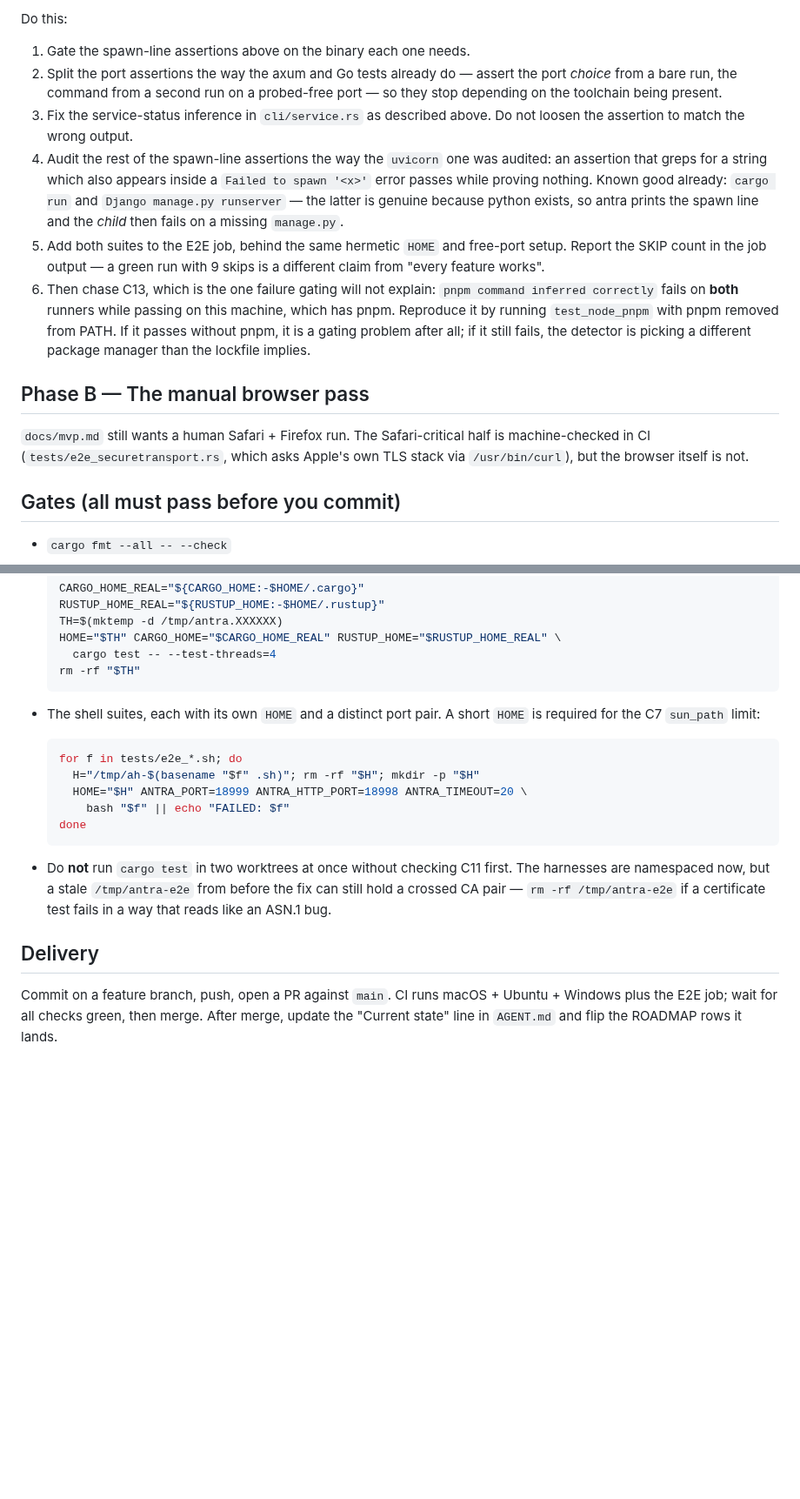
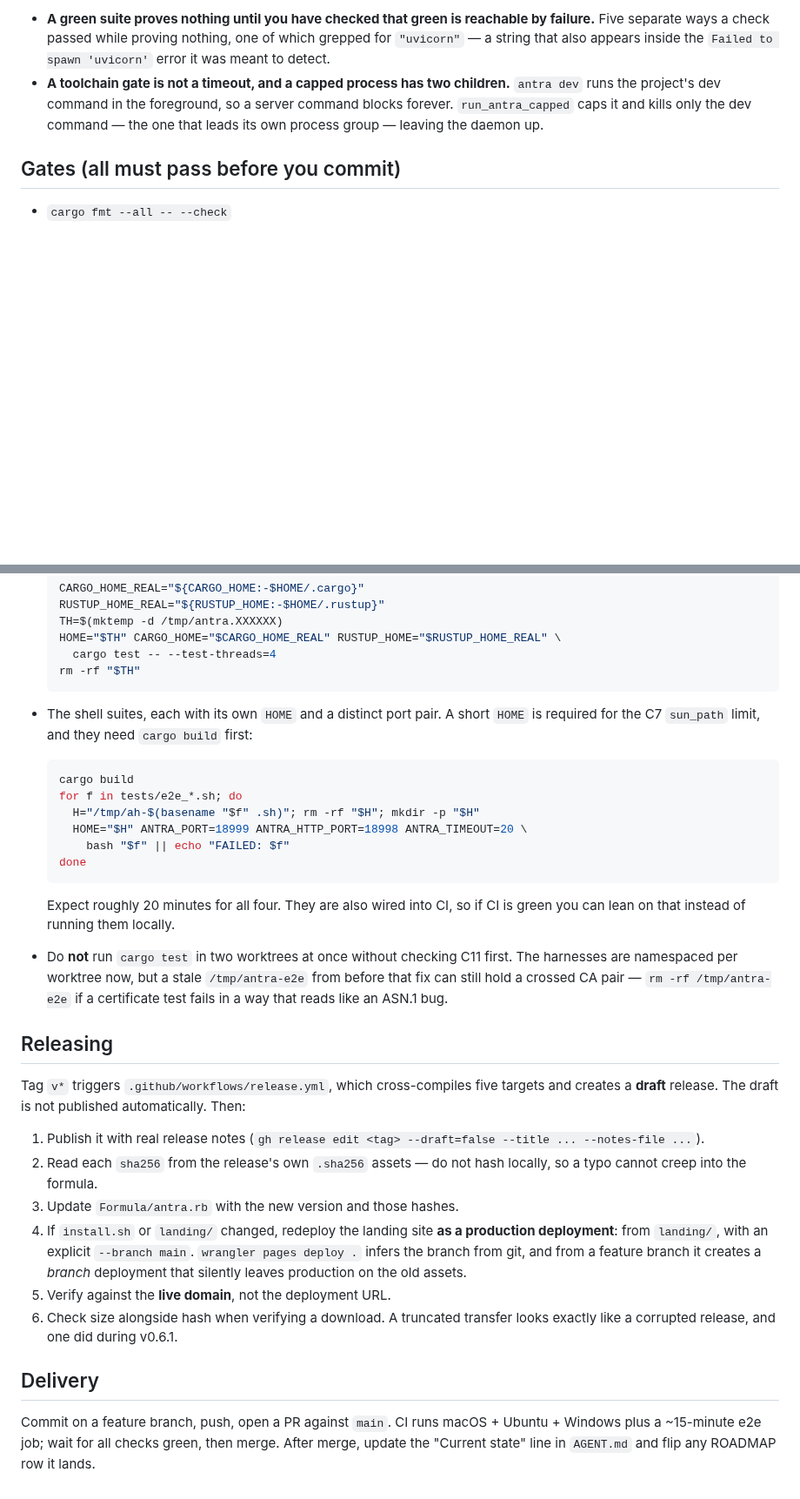
Before and after one commit to ifelse-codes/antra, a Markdown page: NEXT-SESSION.md, 2 parts joined by grey strips. Shown at 87% size. GitHub-like rendering; blank space fills up the shorter version.

````diff
--- a/NEXT-SESSION.md
+++ b/NEXT-SESSION.md
@@ -84,32 +37,11 @@ alone.
-Do this:
-
-1. Gate the spawn-line assertions above on the binary each one needs.
-2. Split the port assertions the way the axum and Go tests already do — assert
-   the port *choice* from a bare run, the command from a second run on a
-   probed-free port — so they stop depending on the toolchain being present.
-3. Fix the service-status inference in `cli/service.rs` as described above.
-   Do not loosen the assertion to match the wrong output.
-4. Audit the rest of the spawn-line assertions the way the `uvicorn` one was
-   audited: an assertion that greps for a string which also appears inside a
-   `Failed to spawn '<x>'` error passes while proving nothing. Known good
-   already: `cargo run` and `Django manage.py runserver` — the latter is
-   genuine because python exists, so antra prints the spawn line and the
-   *child* then fails on a missing `manage.py`.
-5. Add both suites to the E2E job, behind the same hermetic `HOME` and
-   free-port setup. Report the SKIP count in the job output — a green run with
-   9 skips is a different claim from "every feature works".
-6. Then chase C13, which is the one failure gating will not explain: `pnpm
-   command inferred correctly` fails on **both** runners while passing on this
-   machine, which has pnpm. Reproduce it by running `test_node_pnpm` with pnpm
-   removed from PATH. If it passes without pnpm, it is a gating problem after
-   all; if it still fails, the detector is picking a different package manager
-   than the lockfile implies.
-
-## Phase B — The manual browser pass
-
-`docs/mvp.md` still wants a human Safari + Firefox run. The Safari-critical
-half is machine-checked in CI (`tests/e2e_securetransport.rs`, which asks
-Apple's own TLS stack via `/usr/bin/curl`), but the browser itself is not.
+- **A green suite proves nothing until you have checked that green is reachable
+  by failure.** Five separate ways a check passed while proving nothing, one of
+  which grepped for `"uvicorn"` — a string that also appears inside the
+  `Failed to spawn 'uvicorn'` error it was meant to detect.
+- **A toolchain gate is not a timeout, and a capped process has two children.**
+  `antra dev` runs the project's dev command in the foreground, so a server
+  command blocks forever. `run_antra_capped` caps it and kills only the dev
+  command — the one that leads its own process group — leaving the daemon up.
 
 ## Gates (all must pass before you commit)
 
@@ -128,9 +60,11 @@ Apple's own TLS stack via `/usr/bin/curl`), but the browser itself is not.
   ```
 
 - The shell suites, each with its own `HOME` and a distinct port pair. A short
-  `HOME` is required for the C7 `sun_path` limit:
+  `HOME` is required for the C7 `sun_path` limit, and they need `cargo build`
+  first:
 
   ```bash
+  cargo build
   for f in tests/e2e_*.sh; do
     H="/tmp/ah-$(basename "$f" .sh)"; rm -rf "$H"; mkdir -p "$H"
     HOME="$H" ANTRA_PORT=18999 ANTRA_HTTP_PORT=18998 ANTRA_TIMEOUT=20 \
@@ -138,14 +72,38 @@ Apple's own TLS stack via `/usr/bin/curl`), but the browser itself is not.
   done
   ```
 
+  Expect roughly 20 minutes for all four. They are also wired into CI, so if CI
+  is green you can lean on that instead of running them locally.
+
 - Do **not** run `cargo test` in two worktrees at once without checking C11
-  first. The harnesses are namespaced now, but a stale `/tmp/antra-e2e` from
-  before the fix can still hold a crossed CA pair — `rm -rf /tmp/antra-e2e` if a
-  certificate test fails in a way that reads like an ASN.1 bug.
+  first. The harnesses are namespaced per worktree now, but a stale
+  `/tmp/antra-e2e` from before that fix can still hold a crossed CA pair —
+  `rm -rf /tmp/antra-e2e` if a certificate test fails in a way that reads like
+  an ASN.1 bug.
+
+## Releasing
+
+Tag `v*` triggers `.github/workflows/release.yml`, which cross-compiles five
+targets and creates a **draft** release. The draft is not published
+automatically. Then:
+
+1. Publish it with real release notes (`gh release edit <tag> --draft=false
+   --title ... --notes-file ...`).
+2. Read each `sha256` from the release's own `.sha256` assets — do not hash
+   locally, so a typo cannot creep into the formula.
+3. Update `Formula/antra.rb` with the new version and those hashes.
+4. If `install.sh` or `landing/` changed, redeploy the landing site **as a
+   production deployment**: from `landing/`, with an explicit `--branch main`.
+   `wrangler pages deploy .` infers the branch from git, and from a feature
+   branch it creates a *branch* deployment that silently leaves production on
+   the old assets.
+5. Verify against the **live domain**, not the deployment URL.
+6. Check size alongside hash when verifying a download. A truncated transfer
+   looks exactly like a corrupted release, and one did during v0.6.1.
 
 ## Delivery
 
 Commit on a feature branch, push, open a PR against `main`. CI runs macOS +
-Ubuntu + Windows plus the E2E job; wait for all checks green, then merge. After
-merge, update the "Current state" line in `AGENT.md` and flip the ROADMAP rows
-it lands.
+Ubuntu + Windows plus a ~15-minute e2e job; wait for all checks green, then
+merge. After merge, update the "Current state" line in `AGENT.md` and flip any
+ROADMAP row it lands.
````
Also changed, not shown: other parts of NEXT-SESSION.md (+21 -68 lines), AGENT.md (+22 -1 lines).
